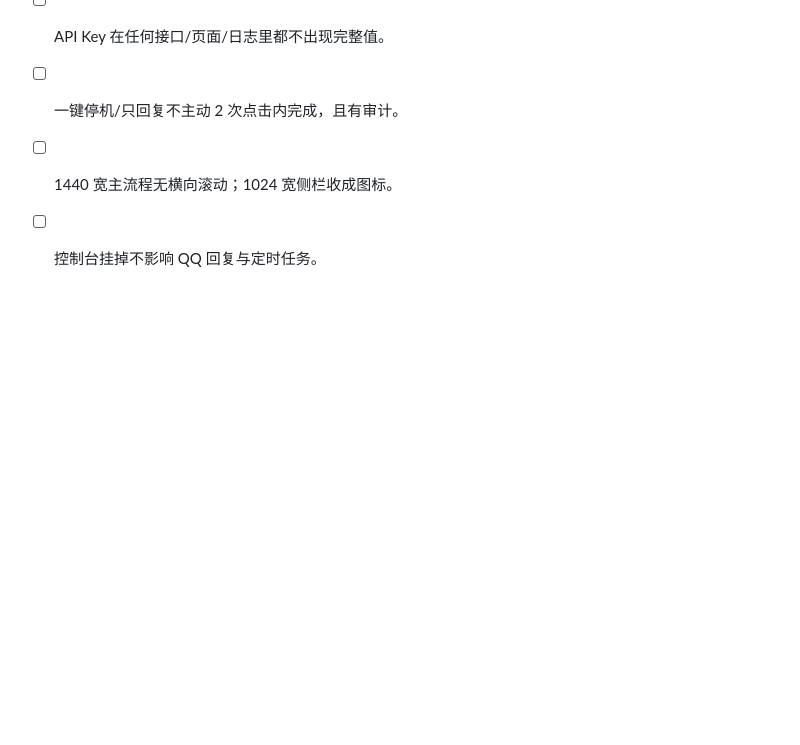
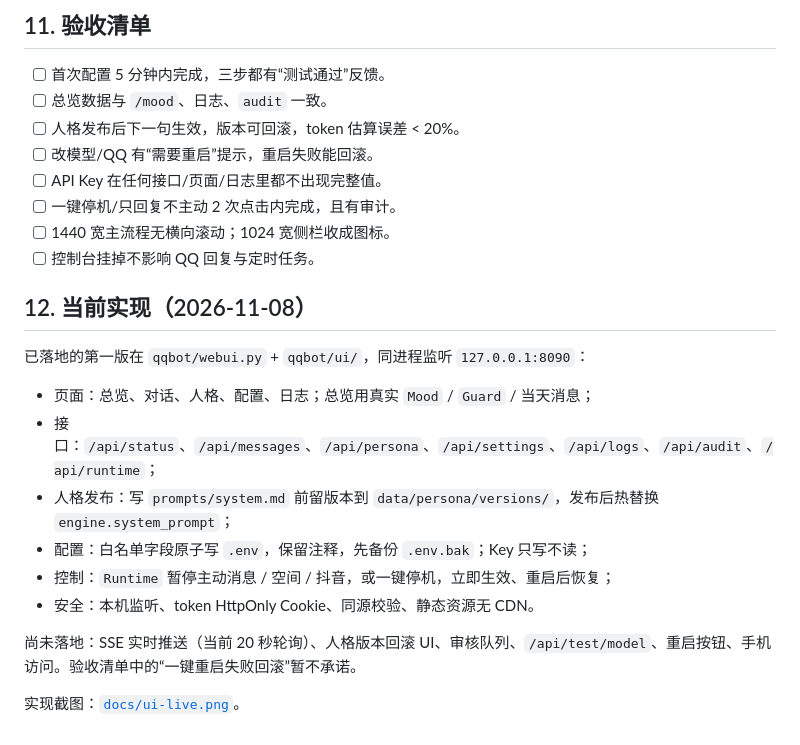
Before and after one commit to kurovo-oss/deepseek-chat, a Markdown page: docs/ui-design.md, the part around the change. GitHub-like rendering; blank space fills up the shorter version.

```diff
--- a/docs/ui-design.md
+++ b/docs/ui-design.md
@@ -408,3 +408,18 @@ QQ 与连接
 - [ ] 一键停机/只回复不主动 2 次点击内完成，且有审计。
 - [ ] 1440 宽主流程无横向滚动；1024 宽侧栏收成图标。
 - [ ] 控制台挂掉不影响 QQ 回复与定时任务。
+
+## 12. 当前实现（2026-11-08）
+
+已落地的第一版在 `qqbot/webui.py` + `qqbot/ui/`，同进程监听 `127.0.0.1:8090`：
+
+- 页面：总览、对话、人格、配置、日志；总览用真实 `Mood` / `Guard` / 当天消息；
+- 接口：`/api/status`、`/api/messages`、`/api/persona`、`/api/settings`、`/api/logs`、`/api/audit`、`/api/runtime`；
+- 人格发布：写 `prompts/system.md` 前留版本到 `data/persona/versions/`，发布后热替换 `engine.system_prompt`；
+- 配置：白名单字段原子写 `.env`，保留注释，先备份 `.env.bak`；Key 只写不读；
+- 控制：`Runtime` 暂停主动消息 / 空间 / 抖音，或一键停机，立即生效、重启后恢复；
+- 安全：本机监听、token HttpOnly Cookie、同源校验、静态资源无 CDN。
+
+尚未落地：SSE 实时推送（当前 20 秒轮询）、人格版本回滚 UI、审核队列、`/api/test/model`、重启按钮、手机访问。验收清单中的“一键重启失败回滚”暂不承诺。
+
+实现截图：[`docs/ui-live.png`](ui-live.png)。
```
Also changed, not shown: README.md (+21 -0 lines), docs/PROGRESS.md (+14 -0 lines), docs/ui-live.png (added), 14 other files.
